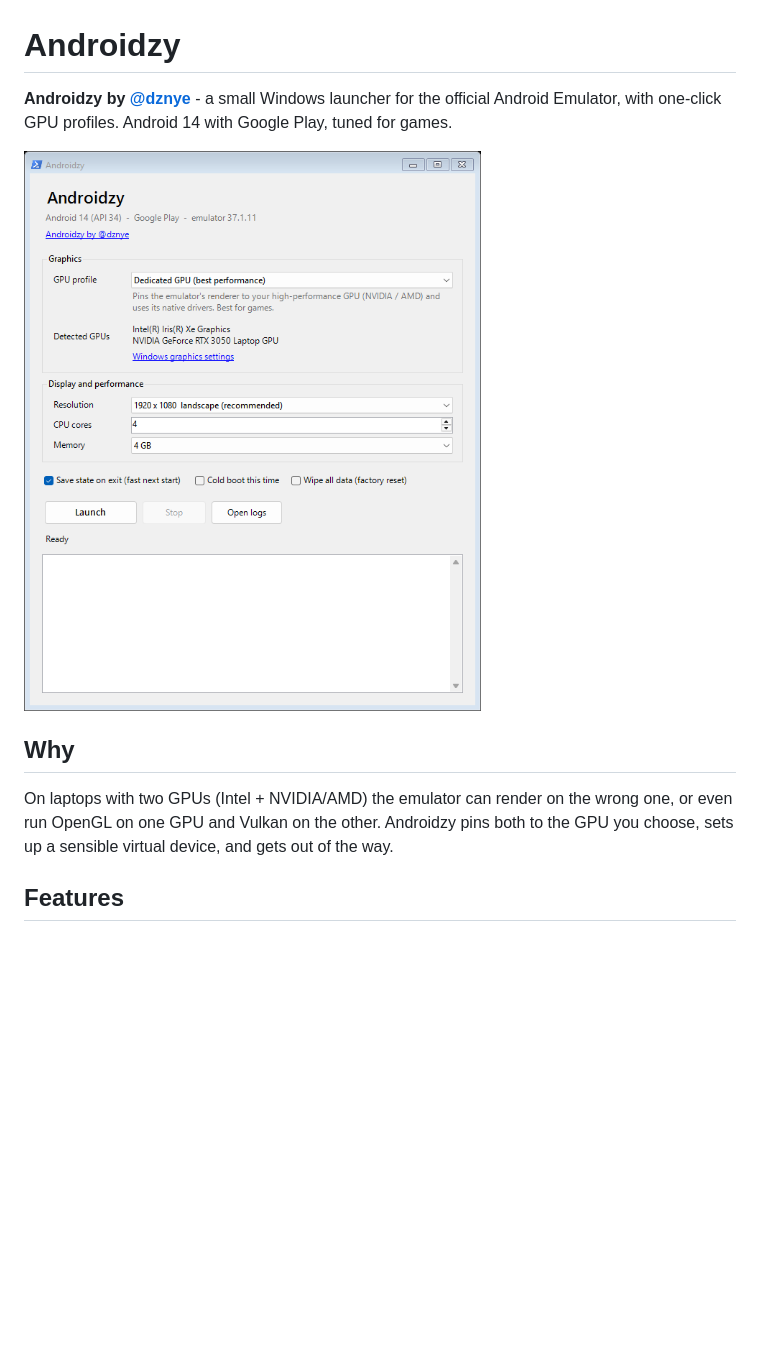
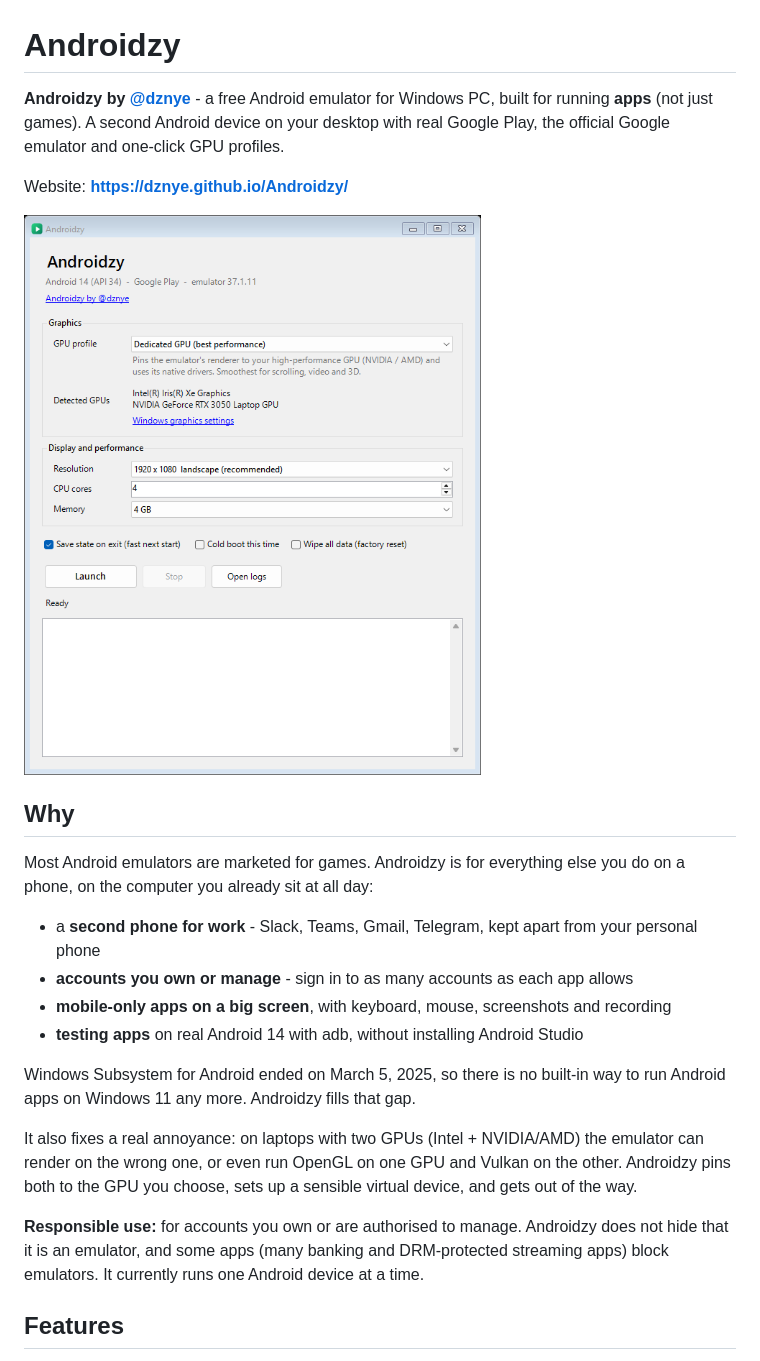
Before and after one commit to dznye/Androidzy, a Markdown page: README.md, the part around the change. GitHub-like rendering; pictures changed too: docs/screenshot.png; blank space fills up the shorter version.

Commit message:
Add landing page focused on running apps as a second device
- docs/index.html: SEO-optimised static page (semantic HTML, JSON-LD
  SoftwareApplication + FAQPage, Open Graph/Twitter cards, no JS, light/dark)
- positions Androidzy for everyday apps: second device for work, accounts the
  user owns or manages, mobile-only apps, app testing; honest limits section
  (no multi-instance yet, emulator-blocking apps, unsigned download)
- social preview image, favicon, sitemap, robots
- app: describe GPU profiles for apps rather than games; README apps-first

Co-Authored-By: Claude Sonnet 5.5 <noreply@anthropic.com>

```diff
--- a/README.md
+++ b/README.md
@@ -1,12 +1,25 @@
 # Androidzy
 
-**Androidzy by [@dznye](https://github.com/dznye)** - a small Windows launcher for the official Android Emulator, with one-click GPU profiles. Android 14 with Google Play, tuned for games.
+**Androidzy by [@dznye](https://github.com/dznye)** - a free Android emulator for Windows PC, built for running **apps** (not just games). A second Android device on your desktop with real Google Play, the official Google emulator and one-click GPU profiles.
+
+Website: **https://dznye.github.io/Androidzy/**
 
 ![Androidzy](docs/screenshot.png)
 
 ## Why
 
-On laptops with two GPUs (Intel + NVIDIA/AMD) the emulator can render on the wrong one, or even run OpenGL on one GPU and Vulkan on the other. Androidzy pins both to the GPU you choose, sets up a sensible virtual device, and gets out of the way.
+Most Android emulators are marketed for games. Androidzy is for everything else you do on a phone, on the computer you already sit at all day:
+
+- a **second phone for work** - Slack, Teams, Gmail, Telegram, kept apart from your personal phone
+- **accounts you own or manage** - sign in to as many accounts as each app allows
+- **mobile-only apps on a big screen**, with keyboard, mouse, screenshots and recording
+- **testing apps** on real Android 14 with adb, without installing Android Studio
+
+Windows Subsystem for Android ended on March 5, 2025, so there is no built-in way to run Android apps on Windows 11 any more. Androidzy fills that gap.
+
+It also fixes a real annoyance: on laptops with two GPUs (Intel + NVIDIA/AMD) the emulator can render on the wrong one, or even run OpenGL on one GPU and Vulkan on the other. Androidzy pins both to the GPU you choose, sets up a sensible virtual device, and gets out of the way.
+
+**Responsible use:** for accounts you own or are authorised to manage. Androidzy does not hide that it is an emulator, and some apps (many banking and DRM-protected streaming apps) block emulators. It currently runs one Android device at a time.
 
 ## Features
 
```
Also changed, not shown: docs/og.png (added), 6 other files.
